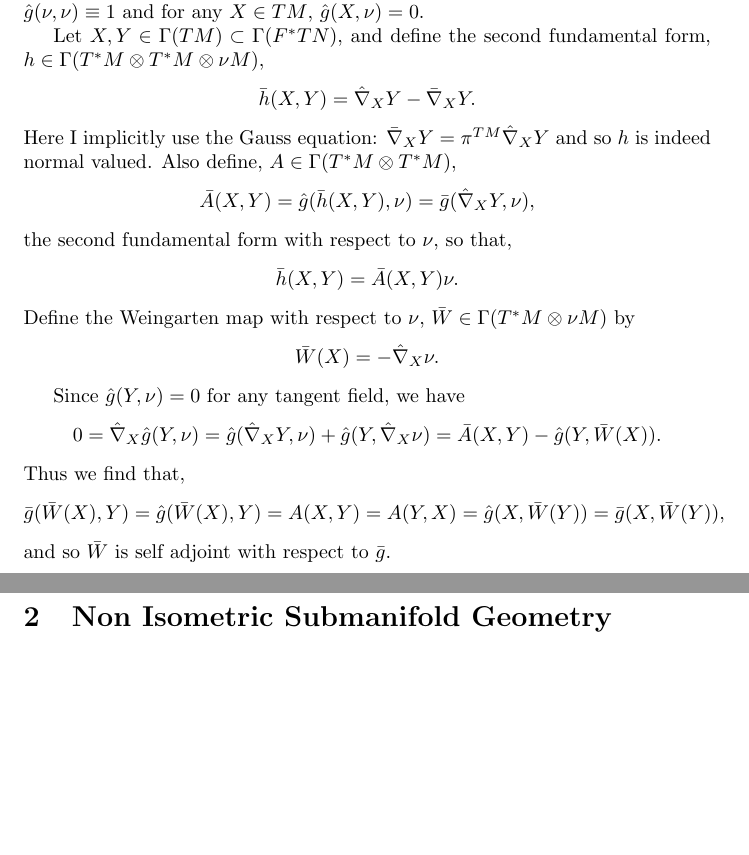
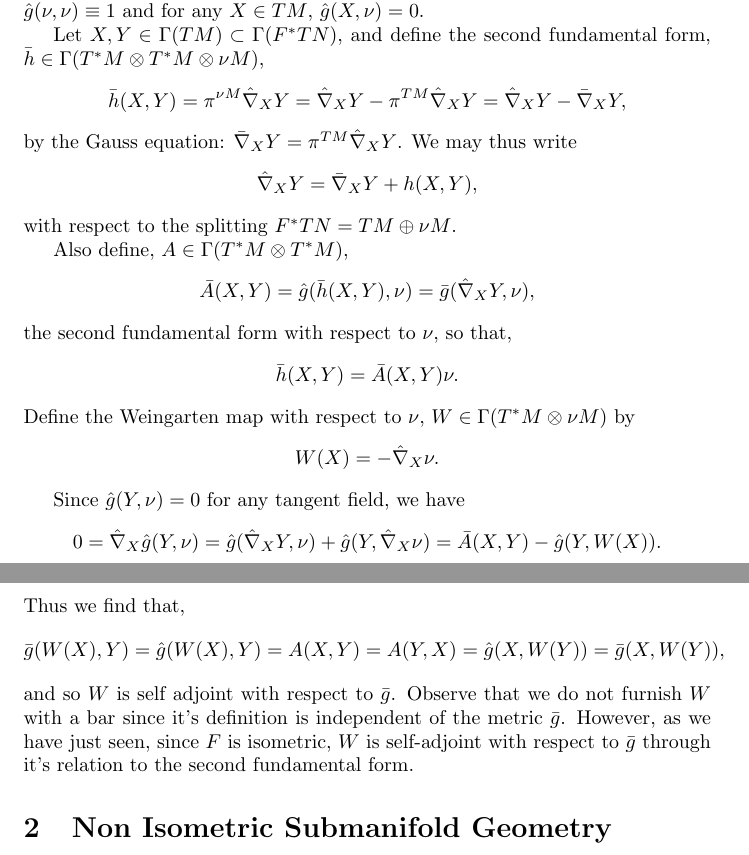
Before and after one commit to pabryan/submanifold_geometry, a LaTeX document (main.tex): two parts of pages 1 and 2 of 2, joined at a grey line, cut so that both start at the same text, the shorter picture padded with empty space. Compiled offline with pdfLaTeX.

Commit message:
Clarified definitions and dependence of quantities on metrics

```diff
--- a/main.tex
+++ b/main.tex
@@ -16,11 +16,17 @@ F^{\ast}TN \simeq TM \oplus \nu M.
 \]
 Here we abuse notation, but writing $TM$ for $F_{\ast} TM$ since if $F$ is an immersion, $F_{\ast} : TM \to F^{\ast} TN$ is an injective bundle map and hence isomorphic with it's image. Let $\nu \in \Gamma(F^{\ast}TN)$ be a smooth, unit normal vector field along $M$, i.e. $\hat{g}(\nu, \nu) \equiv 1$ and for any $X \in TM$, $\hat{g}(X, \nu) = 0$.
 
-Let $X, Y \in \Gamma(TM) \subset \Gamma(F^{\ast}TN)$, and define the second fundamental form, $h \in \Gamma(T^{\ast} M \otimes T^{\ast} M \otimes \nu M)$,
+Let $X, Y \in \Gamma(TM) \subset \Gamma(F^{\ast}TN)$, and define the second fundamental form, $\bar{h} \in \Gamma(T^{\ast} M \otimes T^{\ast} M \otimes \nu M)$,
 \[
-\bar{h}(X, Y) = \hat{\nabla}_X Y - \bar{\nabla}_X Y.
+\bar{h}(X, Y) = \pi^{\nu M} \hat{\nabla}_X Y = \hat{\nabla}_X Y - \pi^{TM} \hat{\nabla}_X Y = \hat{\nabla}_X Y - \bar{\nabla}_X Y,
 \]
-Here I implicitly use the Gauss equation: $\bar{\nabla}_X Y = \pi^{TM} \hat{\nabla}_X Y$ and so $h$ is indeed normal valued. Also define, $A \in \Gamma(T^{\ast}M \otimes T^{\ast} M)$,
+by the Gauss equation: $\bar{\nabla}_X Y = \pi^{TM} \hat{\nabla}_X Y$. We may thus write
+\[
+\hat{\nabla}_X Y = \bar{\nabla}_X Y + h(X, Y),
+\]
+with respect to the splitting $F^{\ast}TN = TM \oplus \nu M$.
+
+Also define, $A \in \Gamma(T^{\ast}M \otimes T^{\ast} M)$,
 \[
 \bar{A}(X, Y) = \hat{g}(\bar{h}(X, Y), \nu) = \bar{g} (\hat{\nabla}_X Y, \nu),
 \]
@@ -28,20 +34,20 @@ the second fundamental form with respect to $\nu$, so that,
 \[
 \bar{h}(X, Y) = \bar{A}(X, Y) \nu.
 \]
-Define the Weingarten map with respect to $\nu$, $\bar{W} \in \Gamma(T^{\ast}M \otimes \nu M)$ by
+Define the Weingarten map with respect to $\nu$, $W \in \Gamma(T^{\ast}M \otimes \nu M)$ by
 \[
-\bar{W}(X) = - \hat{\nabla}_X \nu.
+W(X) = - \hat{\nabla}_X \nu.
 \]
 
 Since $\hat{g}(Y, \nu) = 0$ for any tangent field, we have
 \[
-0 = \hat{\nabla}_X \hat{g} (Y, \nu) = \hat{g}(\hat{\nabla}_X Y, \nu) + \hat{g} (Y, \hat{\nabla}_X \nu) = \bar{A}(X, Y) - \hat{g}(Y, \bar{W}(X)).
+0 = \hat{\nabla}_X \hat{g} (Y, \nu) = \hat{g}(\hat{\nabla}_X Y, \nu) + \hat{g} (Y, \hat{\nabla}_X \nu) = \bar{A}(X, Y) - \hat{g}(Y, W(X)).
 \]
 Thus we find that,
 \[
-\bar{g} (\bar{W}(X), Y) = \hat{g} (\bar{W}(X), Y) = A(X, Y) = A(Y, X) = \hat{g}(X, \bar{W}(Y)) = \bar{g}(X, \bar{W}(Y)),
+\bar{g} (W(X), Y) = \hat{g} (W(X), Y) = A(X, Y) = A(Y, X) = \hat{g}(X, W(Y)) = \bar{g}(X, W(Y)),
 \]
-and so $\bar{W}$ is self adjoint with respect to $\bar{g}$.
+and so $W$ is self adjoint with respect to $\bar{g}$. Observe that we do not furnish $W$ with a bar since it's definition is independent of the metric $\bar{g}$. However, as we have just seen, since $F$ is isometric, $W$ is self-adjoint with respect to $\bar{g}$ through it's relation to the second fundamental form.
 
 \section{Non Isometric Submanifold Geometry}
 \end{document}
```
